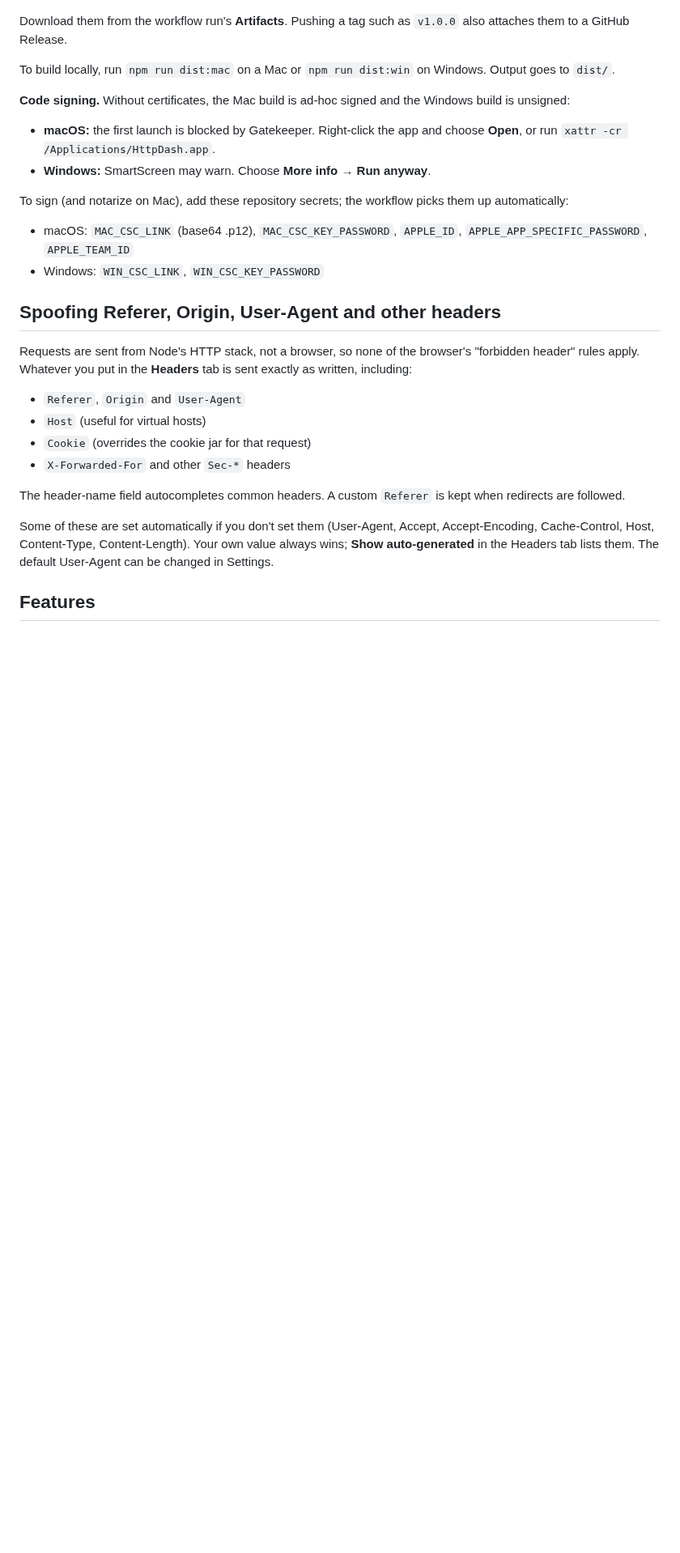
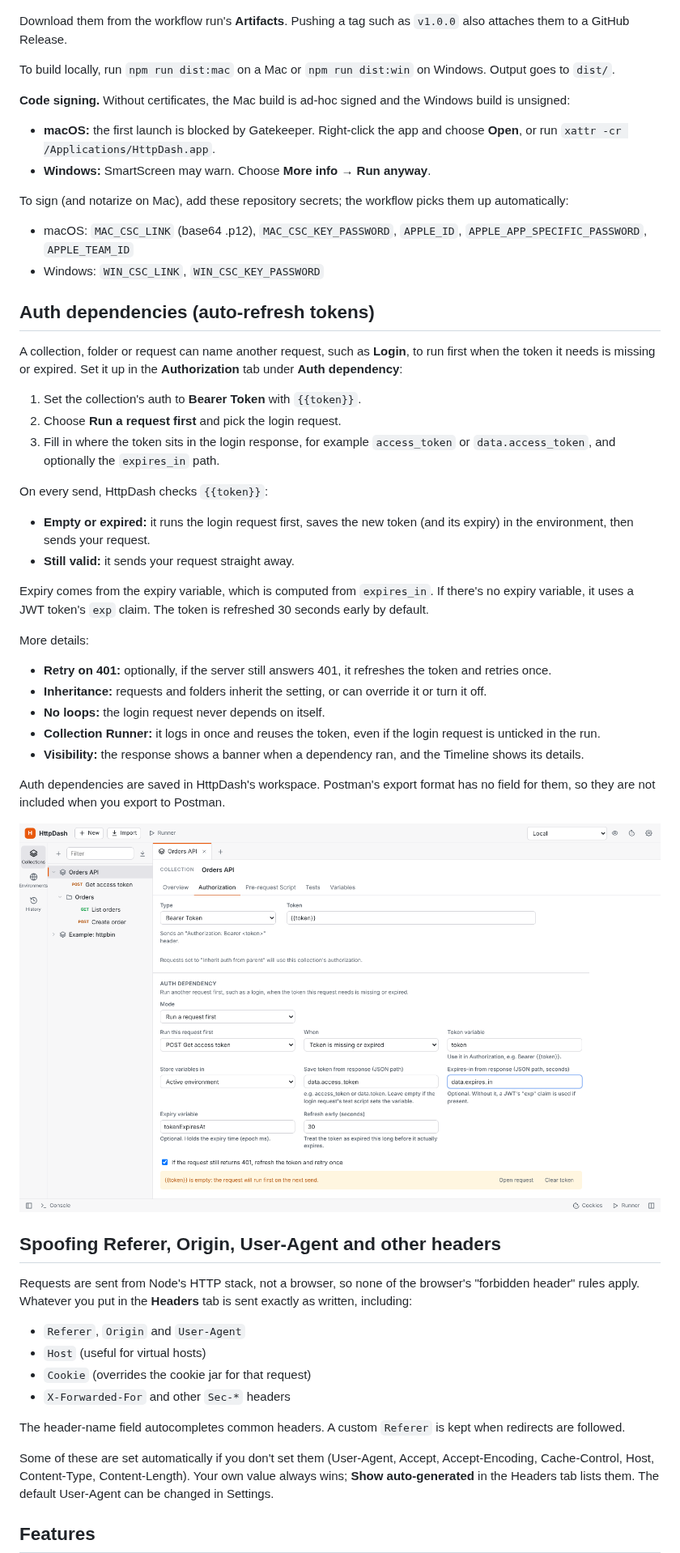
Before and after one commit to restimguay/httpdash, a Markdown page: README.md, the part around the change. Shown at 81% size. Rendered like a GitHub page; pictures changed too: docs/screenshots/10-auth-dependency-setup.png (added); blank space fills up the shorter version.

```diff
--- a/README.md
+++ b/README.md
@@ -35,6 +35,31 @@ To build locally, run `npm run dist:mac` on a Mac or `npm run dist:win` on Windo
 To sign (and notarize on Mac), add these repository secrets; the workflow picks them up automatically:
 - macOS: `MAC_CSC_LINK` (base64 .p12), `MAC_CSC_KEY_PASSWORD`, `APPLE_ID`, `APPLE_APP_SPECIFIC_PASSWORD`, `APPLE_TEAM_ID`
 - Windows: `WIN_CSC_LINK`, `WIN_CSC_KEY_PASSWORD`
+
+## Auth dependencies (auto-refresh tokens)
+
+A collection, folder or request can name another request, such as **Login**, to run first when the token it needs is missing or expired. Set it up in the **Authorization** tab under **Auth dependency**:
+
+1. Set the collection's auth to **Bearer Token** with `{{token}}`.
+2. Choose **Run a request first** and pick the login request.
+3. Fill in where the token sits in the login response, for example `access_token` or `data.access_token`, and optionally the `expires_in` path.
+
+On every send, HttpDash checks `{{token}}`:
+- **Empty or expired:** it runs the login request first, saves the new token (and its expiry) in the environment, then sends your request.
+- **Still valid:** it sends your request straight away.
+
+Expiry comes from the expiry variable, which is computed from `expires_in`. If there's no expiry variable, it uses a JWT token's `exp` claim. The token is refreshed 30 seconds early by default.
+
+More details:
+- **Retry on 401:** optionally, if the server still answers 401, it refreshes the token and retries once.
+- **Inheritance:** requests and folders inherit the setting, or can override it or turn it off.
+- **No loops:** the login request never depends on itself.
+- **Collection Runner:** it logs in once and reuses the token, even if the login request is unticked in the run.
+- **Visibility:** the response shows a banner when a dependency ran, and the Timeline shows its details.
+
+Auth dependencies are saved in HttpDash's workspace. Postman's export format has no field for them, so they are not included when you export to Postman.
+
+![Auth dependency settings](docs/screenshots/10-auth-dependency-setup.png)
 
 ## Spoofing Referer, Origin, User-Agent and other headers
 
```
Also changed, not shown: docs/screenshots/11-auth-dependency-ran.png (added), docs/screenshots/12-auth-dependency-inherited.png (added), docs/screenshots/13-auth-dependency-runner.png (added), 14 other files.
